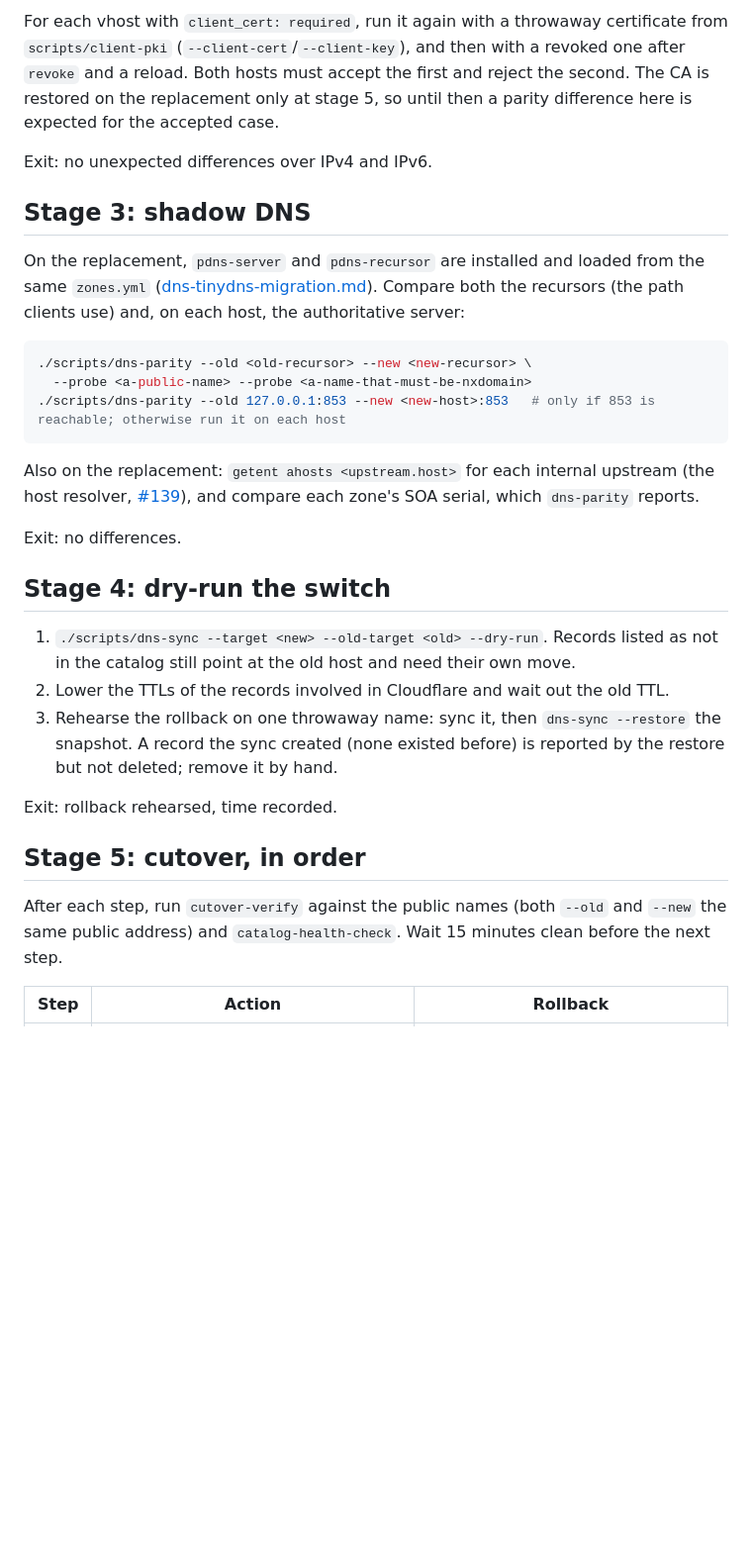
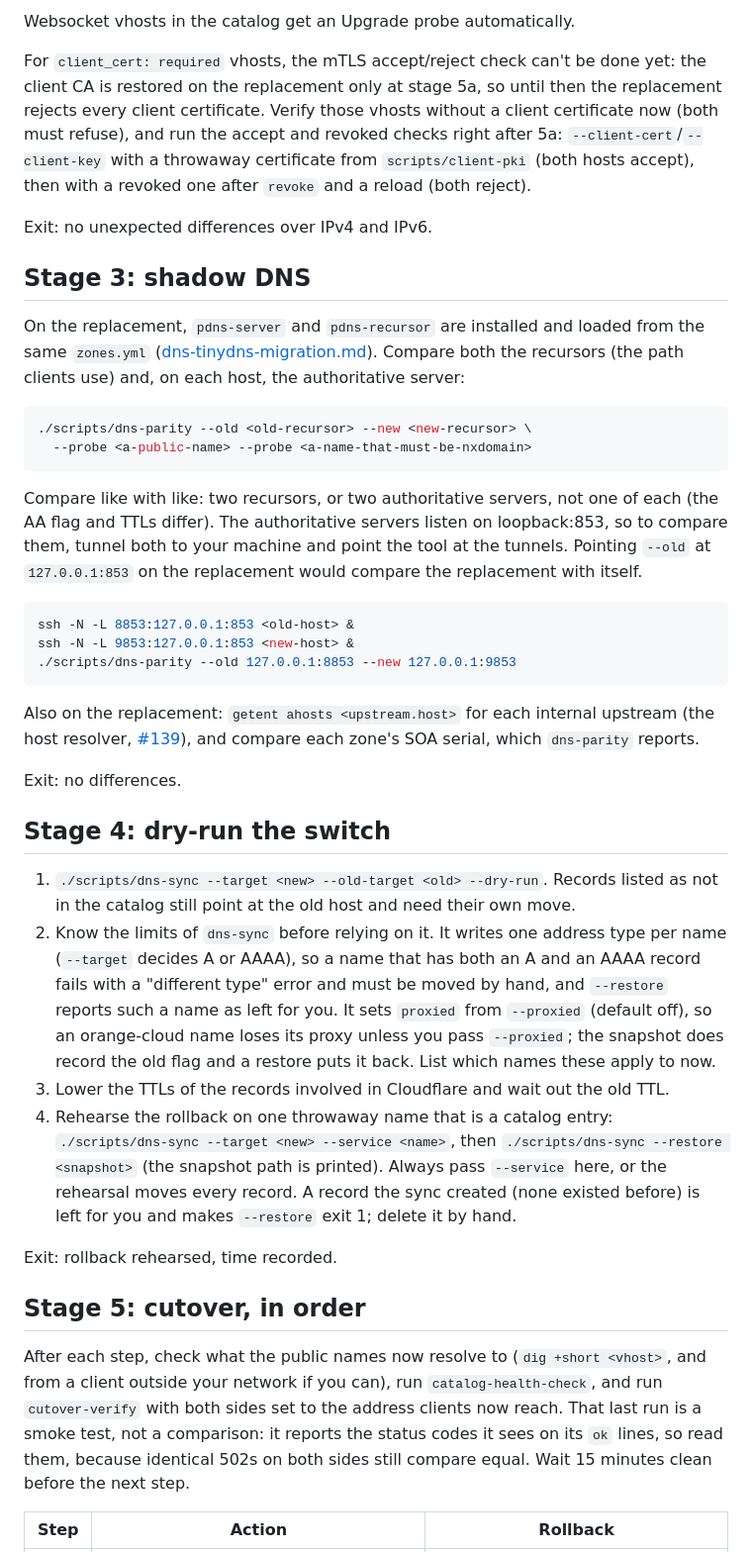
Before and after one commit to the-hcma/home-warden, a Markdown page: docs/host-migration.md, the part around one of its changes. Shown at 99% size. Rendered like a GitHub page; blank space fills up the shorter version.

Commit message:
docs: address review of the host migration runbook (#186)

````diff
--- a/docs/host-migration.md
+++ b/docs/host-migration.md
@@ -67,5 +68,7 @@ Differences that are expected: certificate serial and `notAfter` (reported, neve
 
-For each vhost with `client_cert: required`, run it again with a throwaway certificate from `scripts/client-pki` (`--client-cert`/`--client-key`), and then with a revoked one after `revoke` and a reload. Both hosts must accept the first and reject the second. The CA is restored on the replacement only at stage 5, so until then a parity difference here is expected for the accepted case.
+Websocket vhosts in the catalog get an Upgrade probe automatically.
+
+For `client_cert: required` vhosts, the mTLS accept/reject check can't be done yet: the client CA is restored on the replacement only at stage 5a, so until then the replacement rejects every client certificate. Verify those vhosts without a client certificate now (both must refuse), and run the accept and revoked checks right after 5a: `--client-cert`/`--client-key` with a throwaway certificate from `scripts/client-pki` (both hosts accept), then with a revoked one after `revoke` and a reload (both reject).
 
 Exit: no unexpected differences over IPv4 and IPv6.
 
@@ -76,7 +79,14 @@ On the replacement, `pdns-server` and `pdns-recursor` are installed and loaded f
 ```bash
 ./scripts/dns-parity --old <old-recursor> --new <new-recursor> \
   --probe <a-public-name> --probe <a-name-that-must-be-nxdomain>
-./scripts/dns-parity --old 127.0.0.1:853 --new <new-host>:853   # only if 853 is reachable; otherwise run it on each host
+```
+
+Compare like with like: two recursors, or two authoritative servers, not one of each (the AA flag and TTLs differ). The authoritative servers listen on loopback:853, so to compare them, tunnel both to your machine and point the tool at the tunnels. Pointing `--old` at `127.0.0.1:853` on the replacement would compare the replacement with itself.
+
+```bash
+ssh -N -L 8853:127.0.0.1:853 <old-host> &
+ssh -N -L 9853:127.0.0.1:853 <new-host> &
+./scripts/dns-parity --old 127.0.0.1:8853 --new 127.0.0.1:9853
 ```
 
 Also on the replacement: `getent ahosts <upstream.host>` for each internal upstream (the host resolver, [#139](https://github.com/the-hcma/home-warden/issues/139)), and compare each zone's SOA serial, which `dns-parity` reports.
@@ -86,14 +96,15 @@ Exit: no differences.
 ## Stage 4: dry-run the switch
 
 1. `./scripts/dns-sync --target <new> --old-target <old> --dry-run`. Records listed as not in the catalog still point at the old host and need their own move.
-2. Lower the TTLs of the records involved in Cloudflare and wait out the old TTL.
-3. Rehearse the rollback on one throwaway name: sync it, then `dns-sync --restore` the snapshot. A record the sync created (none existed before) is reported by the restore but not deleted; remove it by hand.
+2. Know the limits of `dns-sync` before relying on it. It writes one address type per name (`--target` decides A or AAAA), so a name that has both an A and an AAAA record fails with a "different type" error and must be moved by hand, and `--restore` reports such a name as left for you. It sets `proxied` from `--proxied` (default off), so an orange-cloud name loses its proxy unless you pass `--proxied`; the snapshot does record the old flag and a restore puts it back. List which names these apply to now.
+3. Lower the TTLs of the records involved in Cloudflare and wait out the old TTL.
+4. Rehearse the rollback on one throwaway name that is a catalog entry: `./scripts/dns-sync --target <new> --service <name>`, then `./scripts/dns-sync --restore <snapshot>` (the snapshot path is printed). Always pass `--service` here, or the rehearsal moves every record. A record the sync created (none existed before) is left for you and makes `--restore` exit 1; delete it by hand.
 
 Exit: rollback rehearsed, time recorded.
 
 ## Stage 5: cutover, in order
 
-After each step, run `cutover-verify` against the public names (both `--old` and `--new` the same public address) and `catalog-health-check`. Wait 15 minutes clean before the next step.
+After each step, check what the public names now resolve to (`dig +short <vhost>`, and from a client outside your network if you can), run `catalog-health-check`, and run `cutover-verify` with both sides set to the address clients now reach. That last run is a smoke test, not a comparison: it reports the status codes it sees on its `ok` lines, so read them, because identical 502s on both sides still compare equal. Wait 15 minutes clean before the next step.
 
 | Step | Action | Rollback |
 | --- | --- | --- |
````
Also changed, not shown: other parts of docs/host-migration.md (+13 -12 lines), AGENTS.md (+1 -1 lines).
